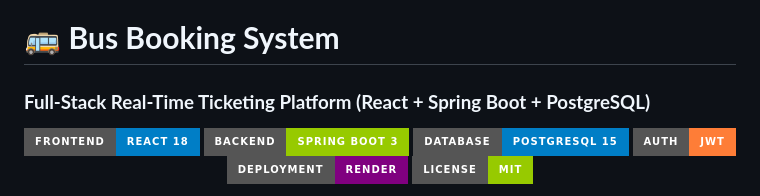
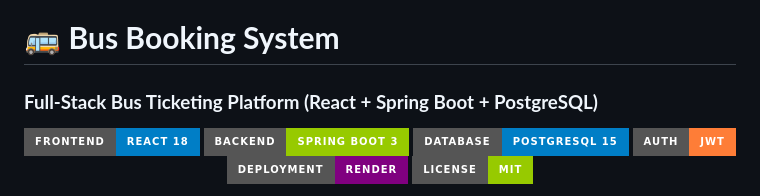
Before and after one commit to thesoulseizure/bus-booking-system, a Markdown page: README.md, the part around the change. Rendered like a GitHub page; badges without logos.

```diff
--- a/README.md
+++ b/README.md
@@ -1,5 +1,5 @@
 # 🚌 **Bus Booking System**
-### **Full-Stack Real-Time Ticketing Platform (React + Spring Boot + PostgreSQL)**
+### **Full-Stack Bus Ticketing Platform (React + Spring Boot + PostgreSQL)**
 
 <p align="center">
   <img src="https://img.shields.io/badge/Frontend-React_18-blue?style=for-the-badge&logo=react" />
```
